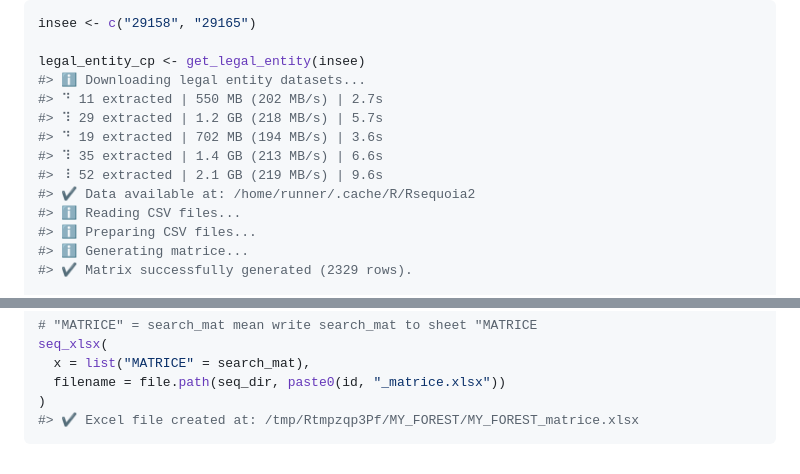
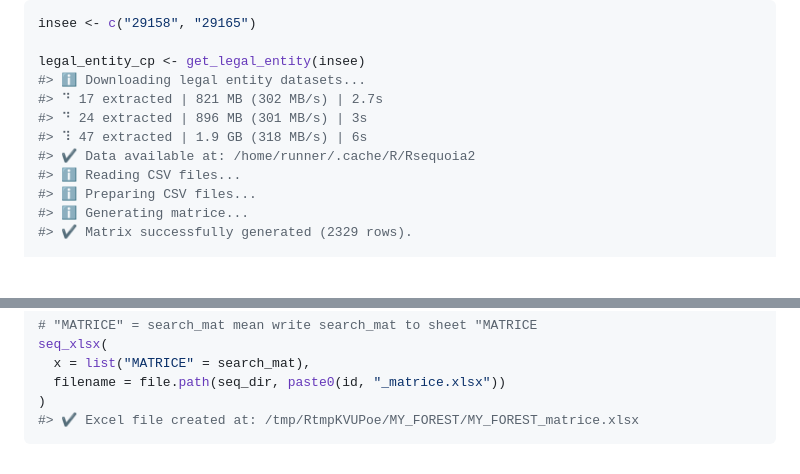
Before and after one commit to SequoiApp/Rsequoia2, a Markdown page: articles/cadastral-parcels-legal-entity.md, 2 parts joined by grey strips. GitHub-like rendering; blank space fills up the shorter version.

````diff
--- a/articles/cadastral-parcels-legal-entity.md
+++ b/articles/cadastral-parcels-legal-entity.md
@@ -63,11 +63,9 @@ insee <- c("29158", "29165")
 
 legal_entity_cp <- get_legal_entity(insee)
 #> ℹ Downloading legal entity datasets...
-#> ⠙ 11 extracted | 550 MB (202 MB/s) | 2.7s
-#> ⠹ 29 extracted | 1.2 GB (218 MB/s) | 5.7s
-#> ⠙ 19 extracted | 702 MB (194 MB/s) | 3.6s
-#> ⠹ 35 extracted | 1.4 GB (213 MB/s) | 6.6s
-#> ⠸ 52 extracted | 2.1 GB (219 MB/s) | 9.6s
+#> ⠙ 17 extracted | 821 MB (302 MB/s) | 2.7s
+#> ⠙ 24 extracted | 896 MB (301 MB/s) | 3s
+#> ⠹ 47 extracted | 1.9 GB (318 MB/s) | 6s
 #> ✔ Data available at: /home/runner/.cache/R/Rsequoia2
 #> ℹ Reading CSV files...
 #> ℹ Preparing CSV files...
@@ -139,5 +137,5 @@ seq_xlsx(
   x = list("MATRICE" = search_mat),
   filename = file.path(seq_dir, paste0(id, "_matrice.xlsx"))
 )
-#> ✔ Excel file created at: /tmp/Rtmpzqp3Pf/MY_FOREST/MY_FOREST_matrice.xlsx
+#> ✔ Excel file created at: /tmp/RtmpKVUPoe/MY_FOREST/MY_FOREST_matrice.xlsx
 ```
````
Also changed, not shown: articles/cadastral-parcels.md (+1 -3 lines), index.md (+1 -1 lines), reference/figures/Rsequoia2_logo.png (added), 9 other files.
